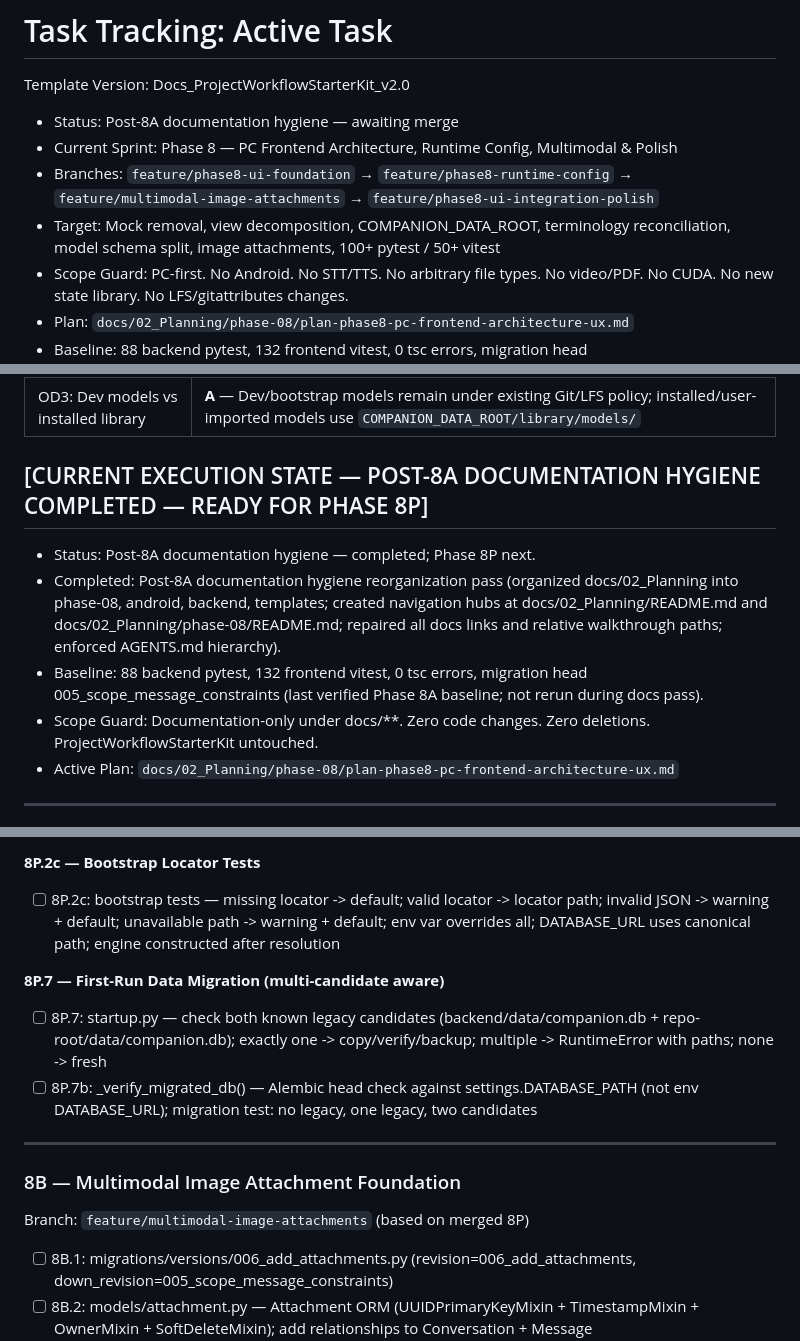
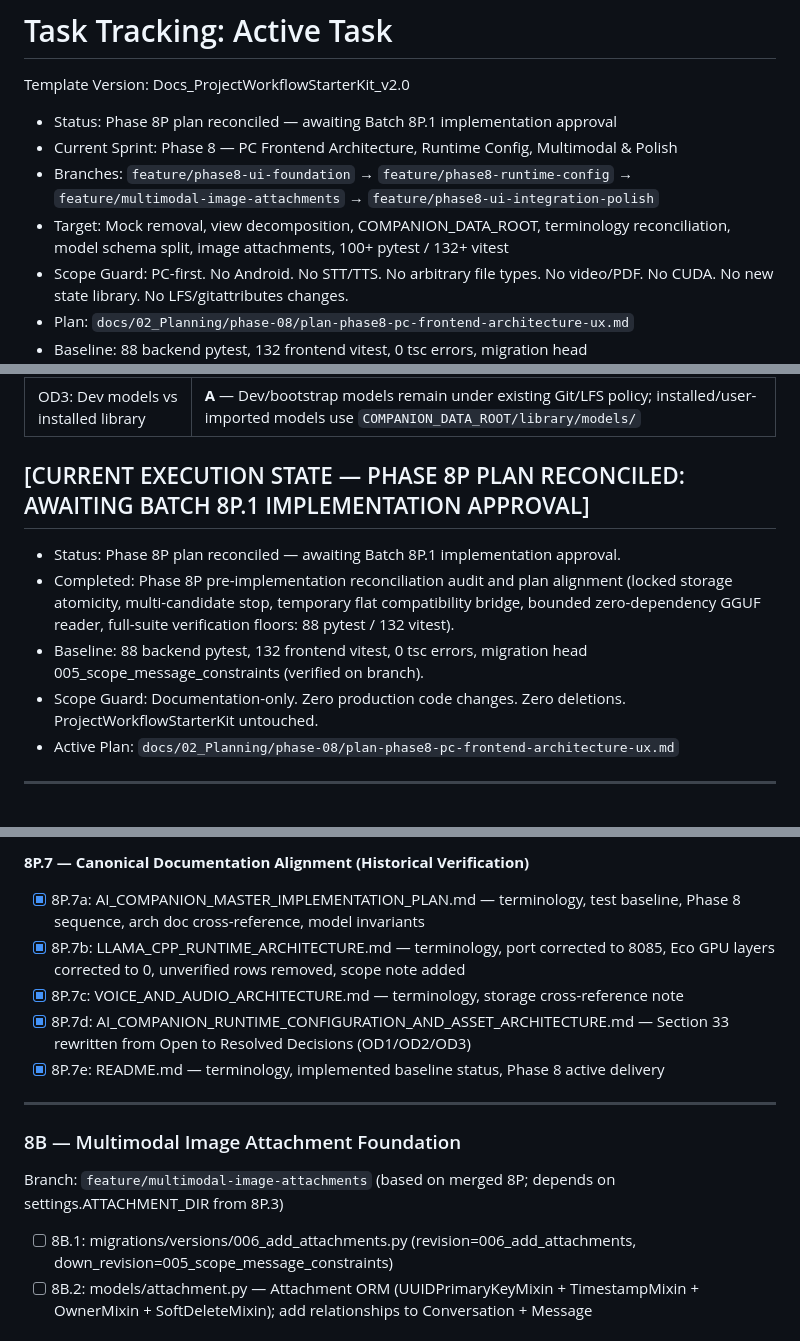
Before and after one commit to chrisniel/AI-companion-project, a Markdown page: docs/01_Tracking/task.md, 3 parts joined by grey strips. GitHub-like rendering.

```diff
--- a/docs/01_Tracking/task.md
+++ b/docs/01_Tracking/task.md
@@ -2,10 +2,10 @@
 
 Template Version: Docs_ProjectWorkflowStarterKit_v2.0
 
-- Status: Post-8A documentation hygiene — awaiting merge
+- Status: Phase 8P plan reconciled — awaiting Batch 8P.1 implementation approval
 - Current Sprint: Phase 8 — PC Frontend Architecture, Runtime Config, Multimodal & Polish
 - Branches: `feature/phase8-ui-foundation` → `feature/phase8-runtime-config` → `feature/multimodal-image-attachments` → `feature/phase8-ui-integration-polish`
-- Target: Mock removal, view decomposition, COMPANION_DATA_ROOT, terminology reconciliation, model schema split, image attachments, 100+ pytest / 50+ vitest
+- Target: Mock removal, view decomposition, COMPANION_DATA_ROOT, terminology reconciliation, model schema split, image attachments, 100+ pytest / 132+ vitest
 - Scope Guard: PC-first. No Android. No STT/TTS. No arbitrary file types. No video/PDF. No CUDA. No new state library. No LFS/gitattributes changes.
 - Plan: `docs/02_Planning/phase-08/plan-phase8-pc-frontend-architecture-ux.md`
 - Baseline: 88 backend pytest, 132 frontend vitest, 0 tsc errors, migration head 005_scope_message_constraints (last verified Phase 8A baseline)
@@ -18,12 +18,12 @@ Template Version: Docs_ProjectWorkflowStarterKit_v2.0
 | OD2: Bootstrap locator | **A** — `%LOCALAPPDATA%\AI Companion\bootstrap.json` |
 | OD3: Dev models vs installed library | **A** — Dev/bootstrap models remain under existing Git/LFS policy; installed/user-imported models use `COMPANION_DATA_ROOT/library/models/` |
 
-## [CURRENT EXECUTION STATE — POST-8A DOCUMENTATION HYGIENE COMPLETED — READY FOR PHASE 8P]
+## [CURRENT EXECUTION STATE — PHASE 8P PLAN RECONCILED: AWAITING BATCH 8P.1 IMPLEMENTATION APPROVAL]
 
-- Status: Post-8A documentation hygiene — completed; Phase 8P next.
-- Completed: Post-8A documentation hygiene reorganization pass (organized docs/02_Planning into phase-08, android, backend, templates; created navigation hubs at docs/02_Planning/README.md and docs/02_Planning/phase-08/README.md; repaired all docs links and relative walkthrough paths; enforced AGENTS.md hierarchy).
-- Baseline: 88 backend pytest, 132 frontend vitest, 0 tsc errors, migration head 005_scope_message_constraints (last verified Phase 8A baseline; not rerun during docs pass).
-- Scope Guard: Documentation-only under docs/**. Zero code changes. Zero deletions. ProjectWorkflowStarterKit untouched.
+- Status: Phase 8P plan reconciled — awaiting Batch 8P.1 implementation approval.
+- Completed: Phase 8P pre-implementation reconciliation audit and plan alignment (locked storage atomicity, multi-candidate stop, temporary flat compatibility bridge, bounded zero-dependency GGUF reader, full-suite verification floors: 88 pytest / 132 vitest).
+- Baseline: 88 backend pytest, 132 frontend vitest, 0 tsc errors, migration head 005_scope_message_constraints (verified on branch).
+- Scope Guard: Documentation-only. Zero production code changes. Zero deletions. ProjectWorkflowStarterKit untouched.
 - Active Plan: `docs/02_Planning/phase-08/plan-phase8-pc-frontend-architecture-ux.md`
 
 ---
@@ -85,15 +83,15 @@ Branch: `feature/phase8-runtime-config` (based on merged 8A)
 
-**8P.2c — Bootstrap Locator Tests**
-- [ ] 8P.2c: bootstrap tests — missing locator -> default; valid locator -> locator path; invalid JSON -> warning + default; unavailable path -> warning + default; env var overrides all; DATABASE_URL uses canonical path; engine constructed after resolution
-
-**8P.7 — First-Run Data Migration (multi-candidate aware)**
-- [ ] 8P.7: startup.py — check both known legacy candidates (backend/data/companion.db + repo-root/data/companion.db); exactly one -> copy/verify/backup; multiple -> RuntimeError with paths; none -> fresh
-- [ ] 8P.7b: _verify_migrated_db() — Alembic head check against settings.DATABASE_PATH (not env DATABASE_URL); migration test: no legacy, one legacy, two candidates
+**8P.7 — Canonical Documentation Alignment (Historical Verification)**
+- [x] 8P.7a: AI_COMPANION_MASTER_IMPLEMENTATION_PLAN.md — terminology, test baseline, Phase 8 sequence, arch doc cross-reference, model invariants
+- [x] 8P.7b: LLAMA_CPP_RUNTIME_ARCHITECTURE.md — terminology, port corrected to 8085, Eco GPU layers corrected to 0, unverified rows removed, scope note added
+- [x] 8P.7c: VOICE_AND_AUDIO_ARCHITECTURE.md — terminology, storage cross-reference note
+- [x] 8P.7d: AI_COMPANION_RUNTIME_CONFIGURATION_AND_ASSET_ARCHITECTURE.md — Section 33 rewritten from Open to Resolved Decisions (OD1/OD2/OD3)
+- [x] 8P.7e: README.md — terminology, implemented baseline status, Phase 8 active delivery
 
 ---
 
 ### 8B — Multimodal Image Attachment Foundation
-Branch: `feature/multimodal-image-attachments` (based on merged 8P)
+Branch: `feature/multimodal-image-attachments` (based on merged 8P; depends on settings.ATTACHMENT_DIR from 8P.3)
 - [ ] 8B.1: migrations/versions/006_add_attachments.py (revision=006_add_attachments, down_revision=005_scope_message_constraints)
 - [ ] 8B.2: models/attachment.py — Attachment ORM (UUIDPrimaryKeyMixin + TimestampMixin + OwnerMixin + SoftDeleteMixin); add relationships to Conversation + Message
 - [ ] 8B.3: schemas/attachment.py — AttachmentOut (no storage_path), AttachmentRef, validation constants
```
Also changed, not shown: other parts of docs/01_Tracking/task.md (+29 -31 lines), 1 other file.
